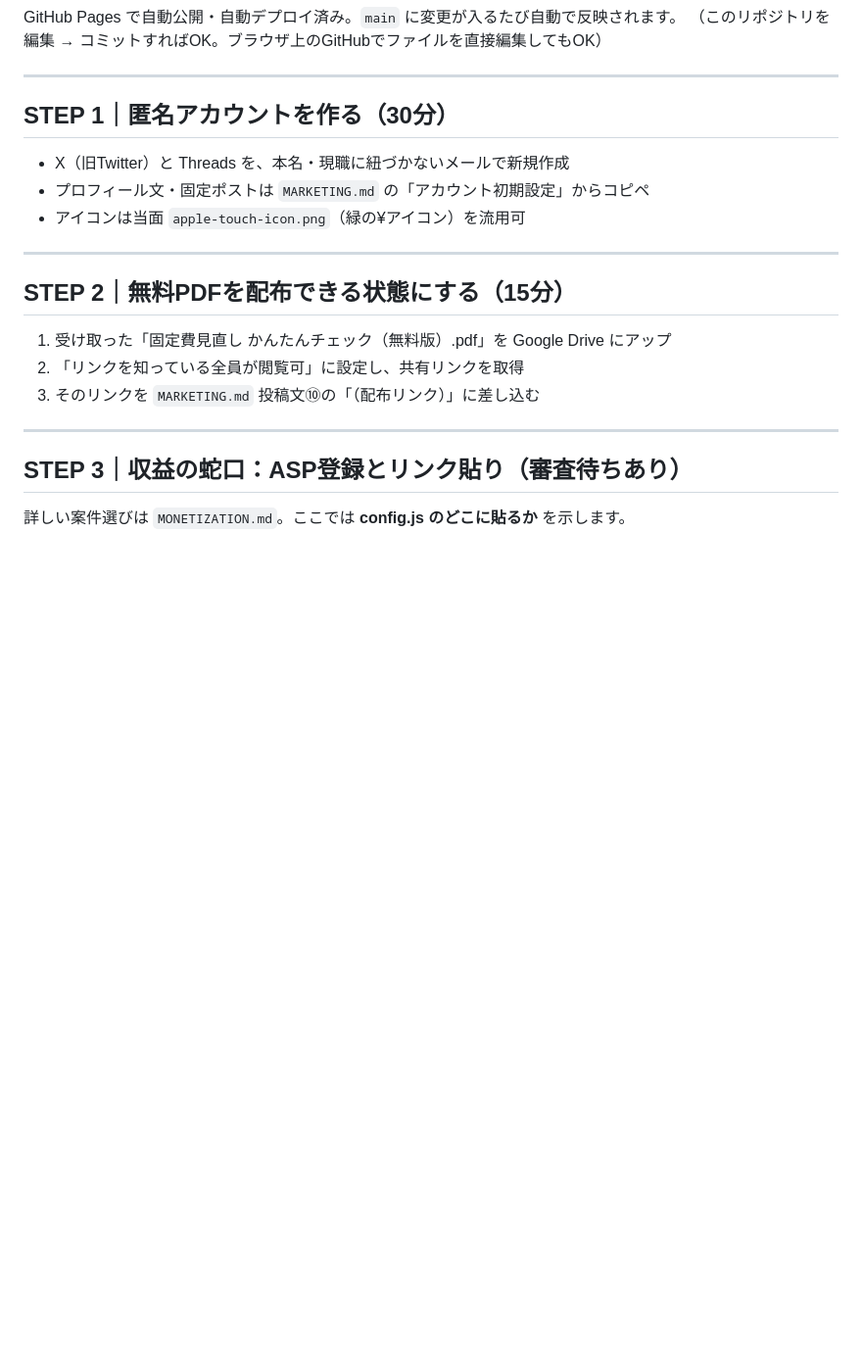
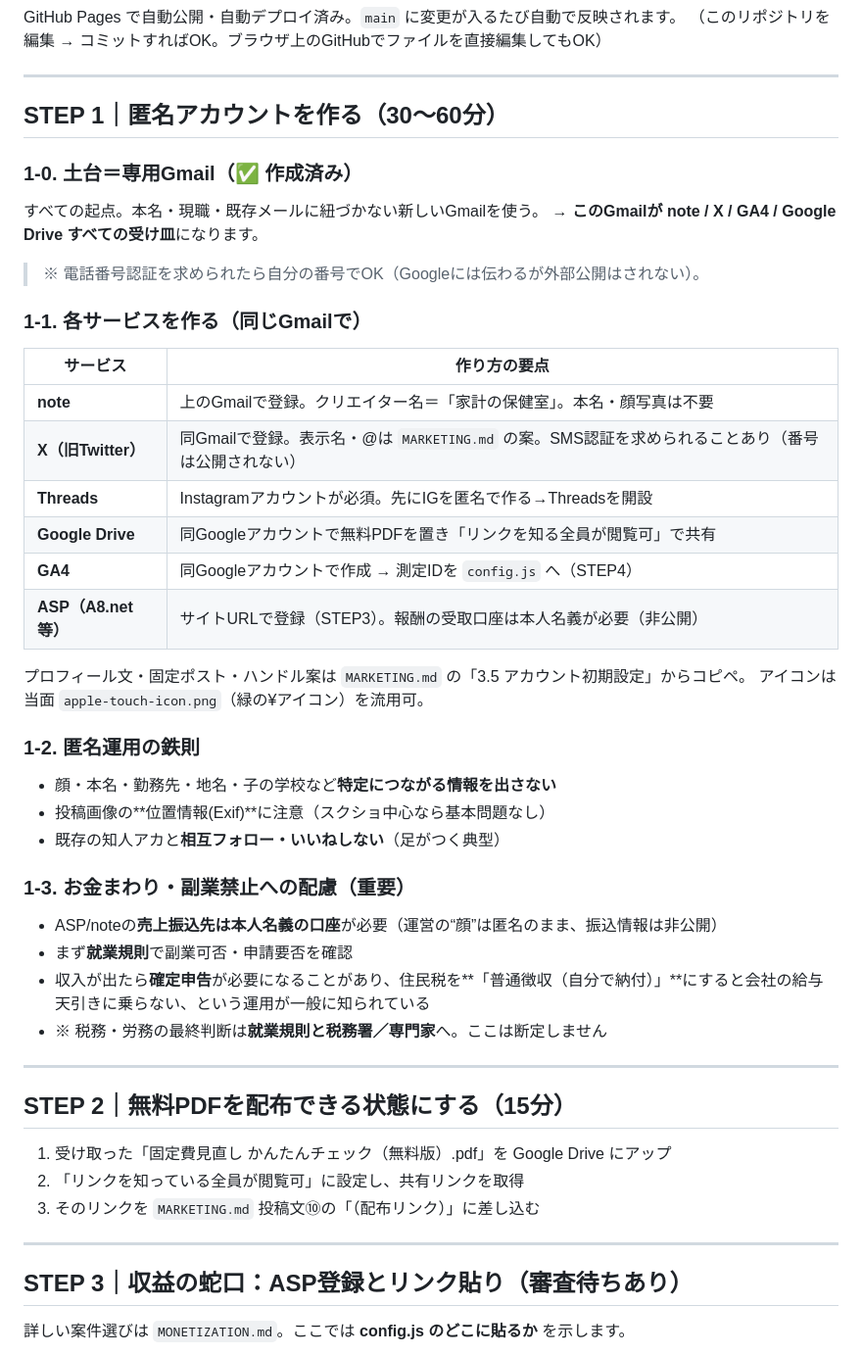
Before and after one commit to noburin0218-collab/fixed-cost-checker, a Markdown page: SETUP.md, the part around the change. Shown at 98% size. GitHub-like rendering; blank space fills up the shorter version.

```diff
--- a/SETUP.md
+++ b/SETUP.md
@@ -13,10 +13,36 @@ GitHub Pages で自動公開・自動デプロイ済み。`main` に変更が入
 
 ---
 
-## STEP 1｜匿名アカウントを作る（30分）
-- X（旧Twitter）と Threads を、本名・現職に紐づかないメールで新規作成
-- プロフィール文・固定ポストは `MARKETING.md` の「アカウント初期設定」からコピペ
-- アイコンは当面 `apple-touch-icon.png`（緑の¥アイコン）を流用可
+## STEP 1｜匿名アカウントを作る（30〜60分）
+
+### 1-0. 土台＝専用Gmail（✅ 作成済み）
+すべての起点。本名・現職・既存メールに紐づかない新しいGmailを使う。
+→ **このGmailが note / X / GA4 / Google Drive すべての受け皿**になります。
+> ※ 電話番号認証を求められたら自分の番号でOK（Googleには伝わるが外部公開はされない）。
+
+### 1-1. 各サービスを作る（同じGmailで）
+| サービス | 作り方の要点 |
+|---|---|
+| **note** | 上のGmailで登録。クリエイター名＝「家計の保健室」。本名・顔写真は不要 |
+| **X（旧Twitter）** | 同Gmailで登録。表示名・@は `MARKETING.md` の案。SMS認証を求められることあり（番号は公開されない） |
+| **Threads** | Instagramアカウントが必須。先にIGを匿名で作る→Threadsを開設 |
+| **Google Drive** | 同Googleアカウントで無料PDFを置き「リンクを知る全員が閲覧可」で共有 |
+| **GA4** | 同Googleアカウントで作成 → 測定IDを `config.js` へ（STEP4） |
+| **ASP（A8.net等）** | サイトURLで登録（STEP3）。報酬の受取口座は本人名義が必要（非公開） |
+
+プロフィール文・固定ポスト・ハンドル案は `MARKETING.md` の「3.5 アカウント初期設定」からコピペ。
+アイコンは当面 `apple-touch-icon.png`（緑の¥アイコン）を流用可。
+
+### 1-2. 匿名運用の鉄則
+- 顔・本名・勤務先・地名・子の学校など**特定につながる情報を出さない**
+- 投稿画像の**位置情報(Exif)**に注意（スクショ中心なら基本問題なし）
+- 既存の知人アカと**相互フォロー・いいねしない**（足がつく典型）
+
+### 1-3. お金まわり・副業禁止への配慮（重要）
+- ASP/noteの**売上振込先は本人名義の口座**が必要（運営の“顔”は匿名のまま、振込情報は非公開）
+- まず**就業規則**で副業可否・申請要否を確認
+- 収入が出たら**確定申告**が必要になることがあり、住民税を**「普通徴収（自分で納付）」**にすると会社の給与天引きに乗らない、という運用が一般に知られている
+- ※ 税務・労務の最終判断は**就業規則と税務署／専門家**へ。ここは断定しません
 
 ---
 
```
Also changed, not shown: README.md (+4 -1 lines), RESUME.md (added, +56 -0 lines).
